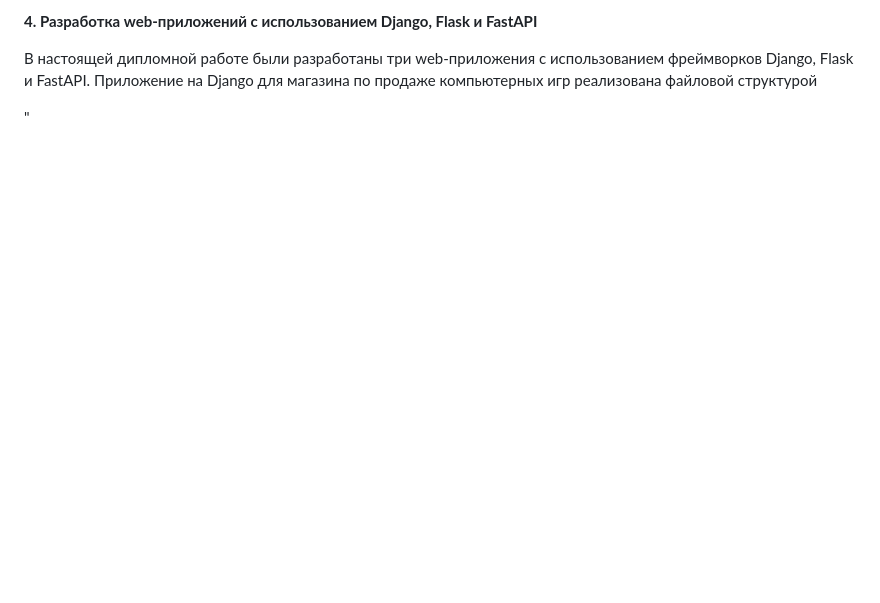
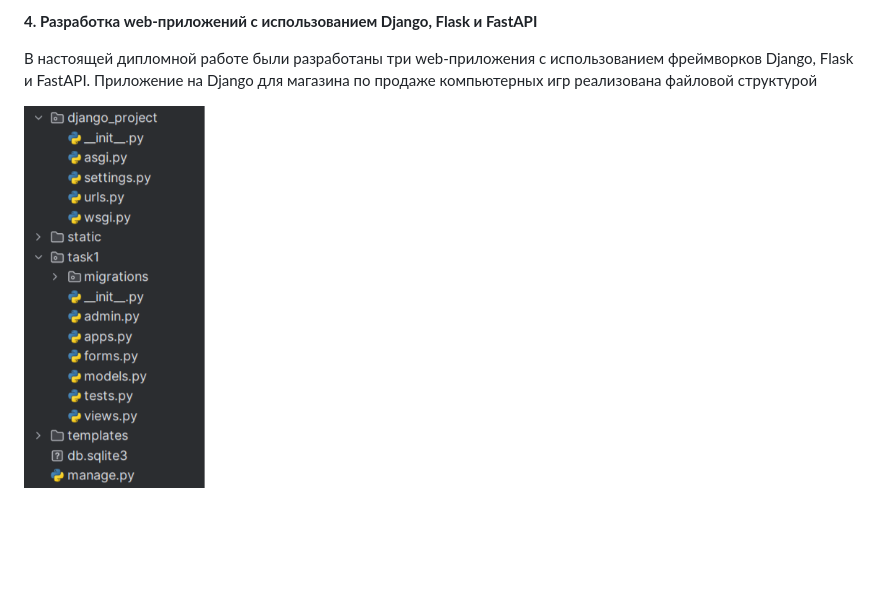
Before and after one commit to Alex854-IT/diplom, a Markdown page: README.md, the part around the change. Rendered like a GitHub page; blank space fills up the shorter version.

```diff
--- a/README.md
+++ b/README.md
@@ -90,4 +90,4 @@ Django имеет самое крупное сообщество из-за ег
 В настоящей дипломной работе были разработаны три web-приложения с использованием фреймворков Django, Flask и FastAPI.
 Приложение на Django для магазина по продаже компьютерных игр реализована файловой структурой
 
-"
+![Файловая структура](1.png)
```
